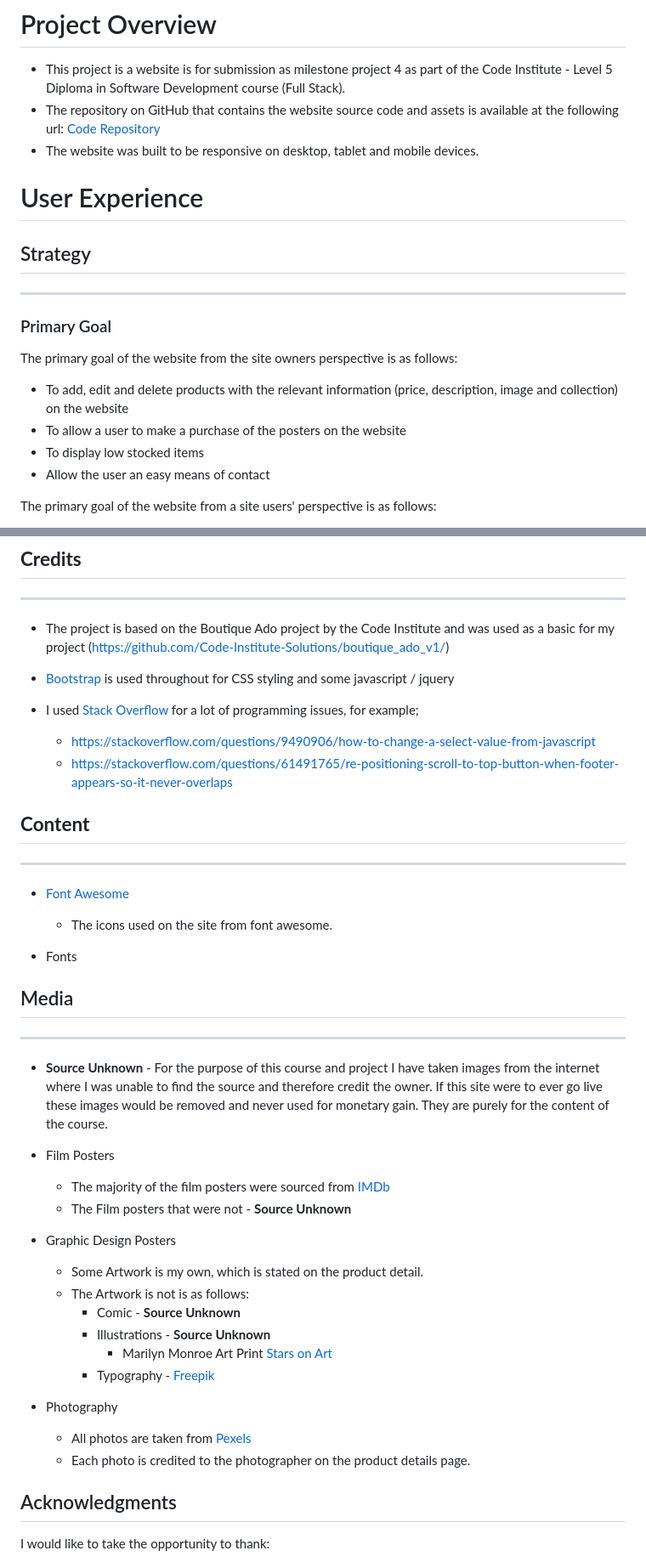
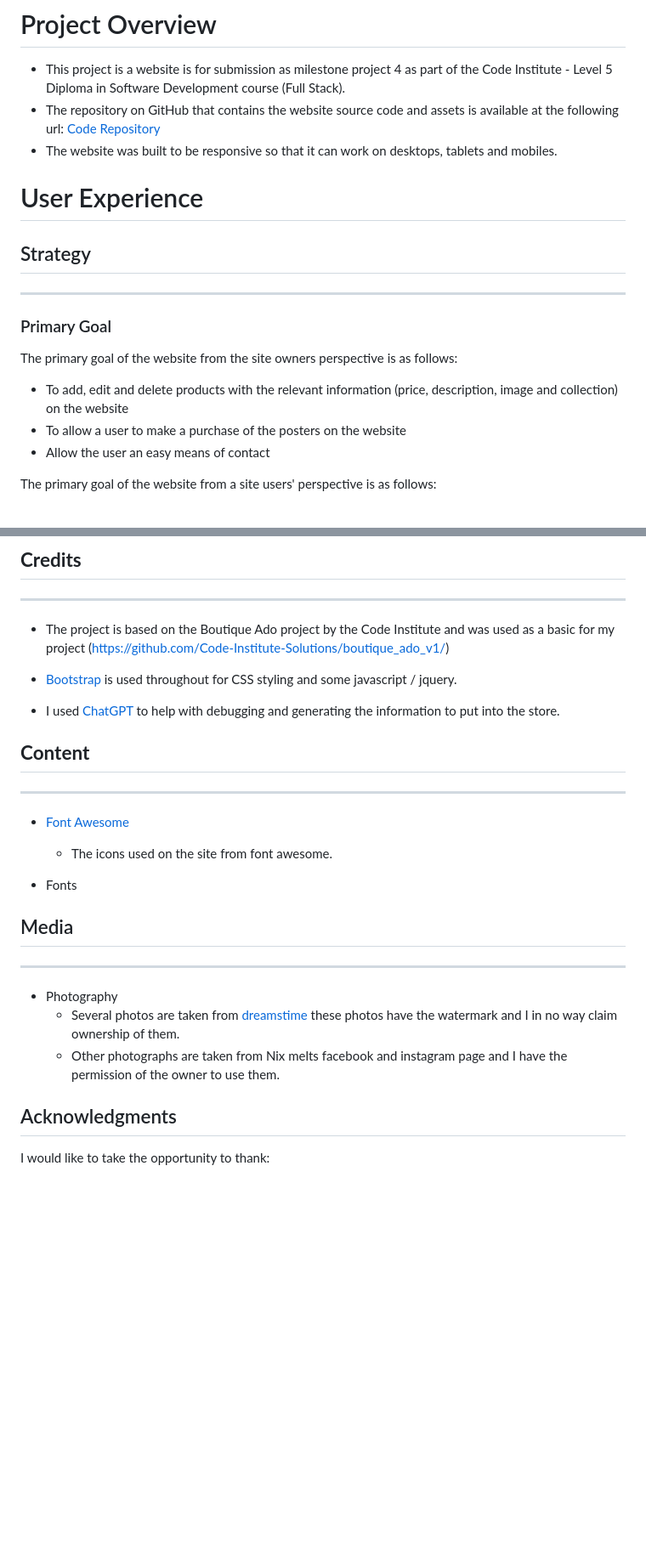
Before and after one commit to Sandham-a/ms4-nix-melts, a Markdown page: README.md, 2 parts joined by grey strips. Shown at 85% size. Rendered like a GitHub page; blank space fills up the shorter version.

Commit message:
updated documentation

```diff
--- a/README.md
+++ b/README.md
@@ -78,8 +78,8 @@ Nix Melts is an ecommerce  website allowing users to purchase wax melt fregrence
 # Project Overview
 
 - This project is a website is for submission as milestone project 4 as part of the Code Institute - Level 5 Diploma in Software Development course (Full Stack).
-- The repository on GitHub that contains the website source code and assets is available at the following url: [Code Repository](https://github.com/jamie2210/CI_MS4_PP)
-- The website was built to be responsive on desktop, tablet and mobile devices.
+- The repository on GitHub that contains the website source code and assets is available at the following url: [Code Repository](https://https://github.com/Sandham-a/ms4-nix-melts)
+- The website was built to be responsive so that it can work on desktops, tablets and mobiles.
 
 # User Experience
 
@@ -91,7 +91,6 @@ The primary goal of the website from the site
 owners perspective is as follows:
 - To add, edit and delete products with the relevant information (price, description, image and collection) on the website
 - To allow a user to make a purchase of the posters on the website
-- To display low stocked items
 - Allow the user an easy means of contact
 
 The primary goal of the website from a site users' perspective is as follows:
@@ -1090,11 +1072,9 @@ _ _ _
 
 * The project is based on the Boutique Ado project by the Code Institute and was used as a basic for my project (https://github.com/Code-Institute-Solutions/boutique_ado_v1/)
 
-* [Bootstrap](https://getbootstrap.com/) is used throughout for CSS styling and some javascript / jquery
+* [Bootstrap](https://getbootstrap.com/) is used throughout for CSS styling and some javascript / jquery.
 
-* I used [Stack Overflow](https://stackoverflow.com/) for a lot of programming issues, for example;
-   - https://stackoverflow.com/questions/9490906/how-to-change-a-select-value-from-javascript
-   - https://stackoverflow.com/questions/61491765/re-positioning-scroll-to-top-button-when-footer-appears-so-it-never-overlaps
+* I used [ChatGPT](chatgpt.com) to help with debugging and generating the information to put into the store.
 
 ## __Content__
 _ _ _
@@ -1108,23 +1088,9 @@ _ _ _
 ## Media
 _ _ _
 
-* __Source Unknown__ - For the purpose of this course and project I have taken images from the internet where I was unable to find the source and therefore credit the owner. If this site were to ever go live these images would be removed and never used for monetary gain. They are purely for the content of the course.
-
-* Film Posters
-  * The majority of the film posters were sourced from [IMDb](https://www.imdb.com/)
-  * The Film posters that were not - __Source Unknown__
-
-* Graphic Design Posters
-  * Some Artwork is my own, which is stated on the product detail.
-  * The Artwork is not is as follows:
-    * Comic - __Source Unknown__
-    * Illustrations - __Source Unknown__
-      * Marilyn Monroe Art Print [Stars on Art](https://pixels.com/profiles/stars-onart)
-    * Typography - [Freepik](https://www.freepik.com/free-photos-vectors/motivational-quotes)
-
 * Photography
-  * All photos are taken from [Pexels](https://www.pexels.com/)
-  * Each photo is credited to the photographer on the product details page.
+  * Several photos are taken from [dreamstime](https://www.dreamstime.com/) these photos have the watermark and I in no way claim ownership of them.
+  * Other photographs are taken from Nix melts facebook and instagram page and I have the permission of the owner to use them.
 
 ## Acknowledgments
 I would like to take the opportunity to thank:
```
Also changed, not shown: other parts of README.md (+1 -18 lines).
